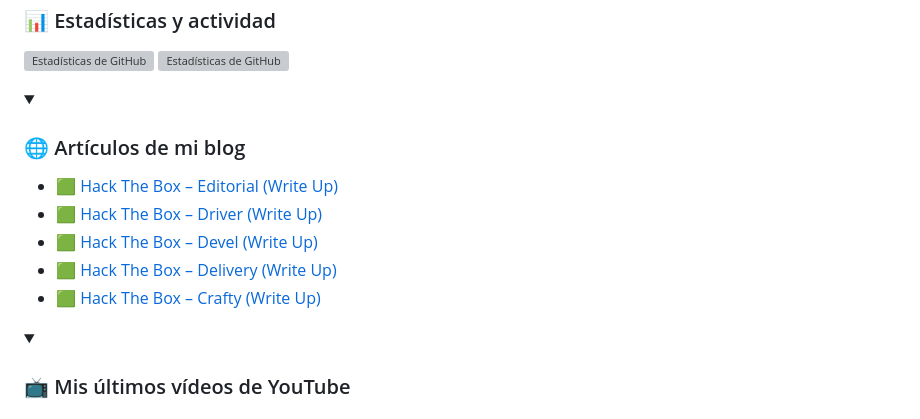
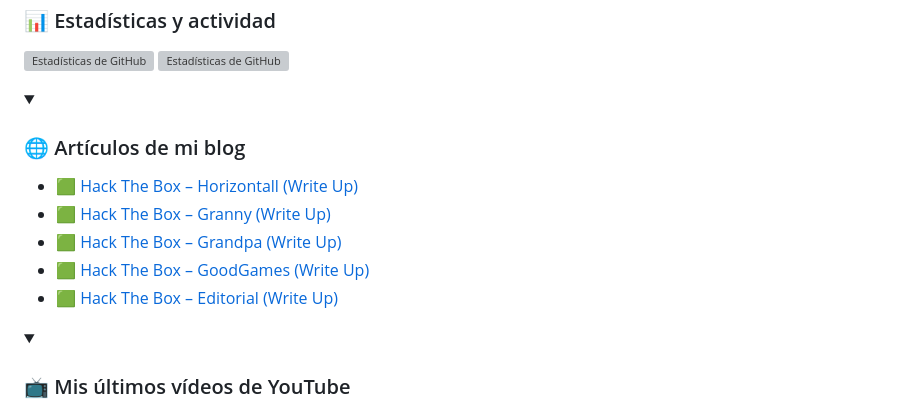
Before and after one commit to f3l3p1n0/f3l3p1n0, a Markdown page: README.md, the part around the change. Drawn GitHub-style; folded sections open; grey boxes are pictures that could not be loaded.

Commit message:
Updated with the latest blog posts

```diff
--- a/README.md
+++ b/README.md
@@ -56,11 +56,11 @@
   <summary>&nbsp;<h3>🌐 Artículos de mi blog</h3></summary>
 
   <!-- BLOG-POST-LIST:START -->
+- [🟩 Hack The Box – Horizontall &lpar;Write Up&rpar;](https://felepino.org/%f0%9f%9f%a9-hack-the-box-horizontall-write-up/)
+- [🟩 Hack The Box – Granny &lpar;Write Up&rpar;](https://felepino.org/%f0%9f%9f%a9-hack-the-box-granny-write-up/)
+- [🟩 Hack The Box – Grandpa &lpar;Write Up&rpar;](https://felepino.org/%f0%9f%9f%a9-hack-the-box-grandpa-write-up/)
+- [🟩 Hack The Box – GoodGames &lpar;Write Up&rpar;](https://felepino.org/%f0%9f%9f%a9-hack-the-box-goodgames-write-up/)
 - [🟩 Hack The Box – Editorial &lpar;Write Up&rpar;](https://felepino.org/%f0%9f%9f%a9-hack-the-box-editorial-write-up/)
-- [🟩 Hack The Box – Driver &lpar;Write Up&rpar;](https://felepino.org/%f0%9f%9f%a9-hack-the-box-driver-write-up/)
-- [🟩 Hack The Box – Devel &lpar;Write Up&rpar;](https://felepino.org/%f0%9f%9f%a9-hack-the-box-devel-write-up/)
-- [🟩 Hack The Box – Delivery &lpar;Write Up&rpar;](https://felepino.org/%f0%9f%9f%a9-hack-the-box-delivery-write-up/)
-- [🟩 Hack The Box – Crafty &lpar;Write Up&rpar;](https://felepino.org/%f0%9f%9f%a9-hack-the-box-crafty-write-up/)
 <!-- BLOG-POST-LIST:END -->
 
 </details>
```
